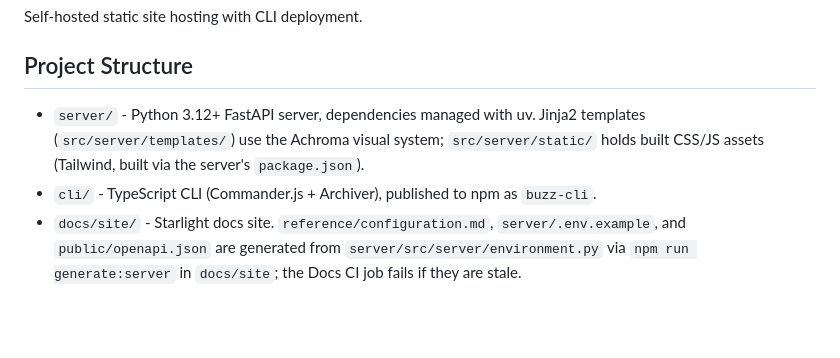
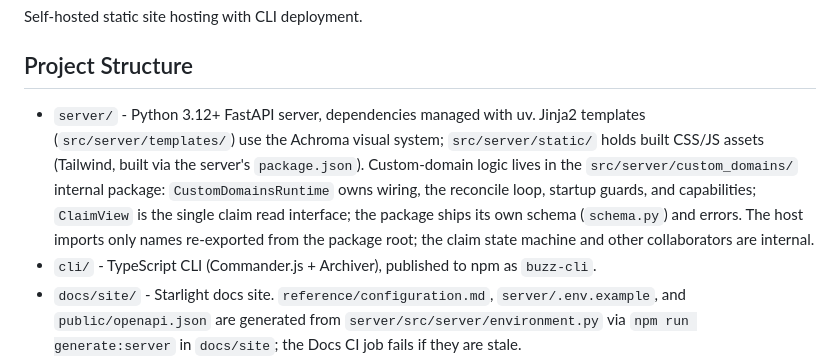
Before and after one commit to infomiho/buzz-static-hosting, a Markdown page: CLAUDE.md, the part around the change. Drawn GitHub-style; blank space fills up the shorter version.

Commit message:
docs: describe the custom_domains internal package

```diff
--- a/CLAUDE.md
+++ b/CLAUDE.md
@@ -4,7 +4,7 @@ Self-hosted static site hosting with CLI deployment.
 
 ## Project Structure
 
-- `server/` - Python 3.12+ FastAPI server, dependencies managed with uv. Jinja2 templates (`src/server/templates/`) use the Achroma visual system; `src/server/static/` holds built CSS/JS assets (Tailwind, built via the server's `package.json`).
+- `server/` - Python 3.12+ FastAPI server, dependencies managed with uv. Jinja2 templates (`src/server/templates/`) use the Achroma visual system; `src/server/static/` holds built CSS/JS assets (Tailwind, built via the server's `package.json`). Custom-domain logic lives in the `src/server/custom_domains/` internal package: `CustomDomainsRuntime` owns wiring, the reconcile loop, startup guards, and capabilities; `ClaimView` is the single claim read interface; the package ships its own schema (`schema.py`) and errors. The host imports only names re-exported from the package root; the claim state machine and other collaborators are internal.
 - `cli/` - TypeScript CLI (Commander.js + Archiver), published to npm as `buzz-cli`.
 - `docs/site/` - Starlight docs site. `reference/configuration.md`, `server/.env.example`, and `public/openapi.json` are generated from `server/src/server/environment.py` via `npm run generate:server` in `docs/site`; the Docs CI job fails if they are stale.
 - `docs/agents/` - instructions for agent skills.
```
